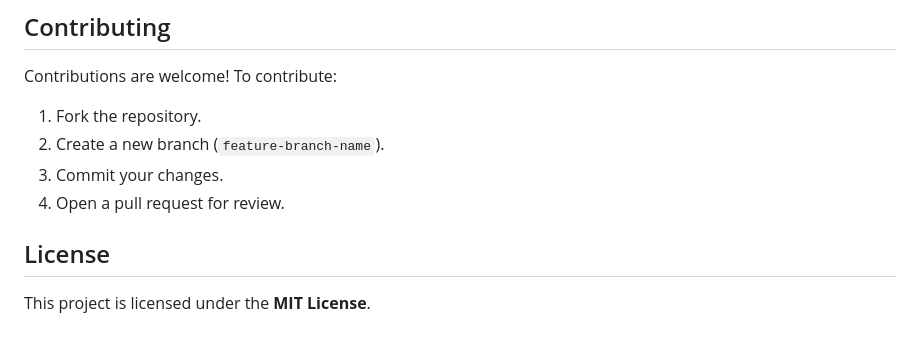
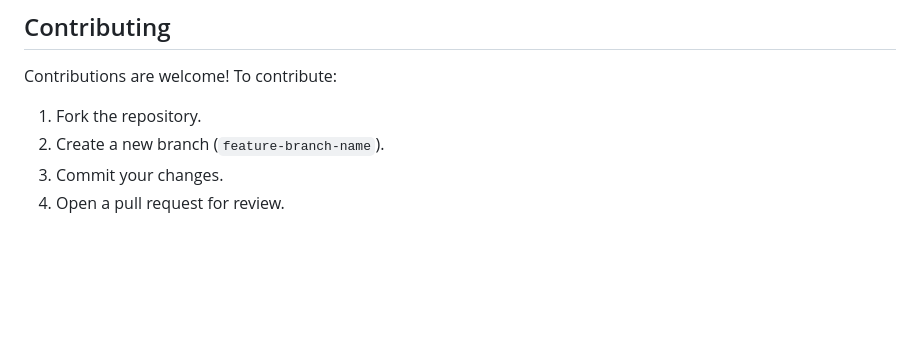
Before and after one commit to ahmedgamal23/EventPlatformProjectMVC, a Markdown page: README.md, the part around the change. GitHub-like rendering; blank space fills up the shorter version.

```diff
--- a/README.md
+++ b/README.md
@@ -68,6 +68,3 @@ Contributions are welcome! To contribute:
 2. Create a new branch (`feature-branch-name`).
 3. Commit your changes.
 4. Open a pull request for review.
-
-## License
-This project is licensed under the **MIT License**.
```
